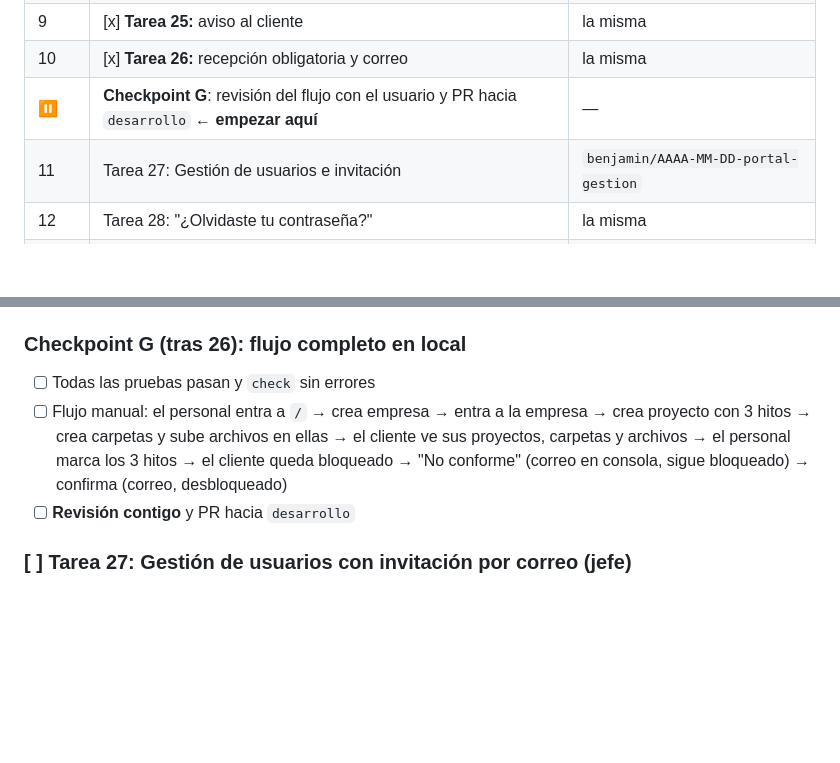
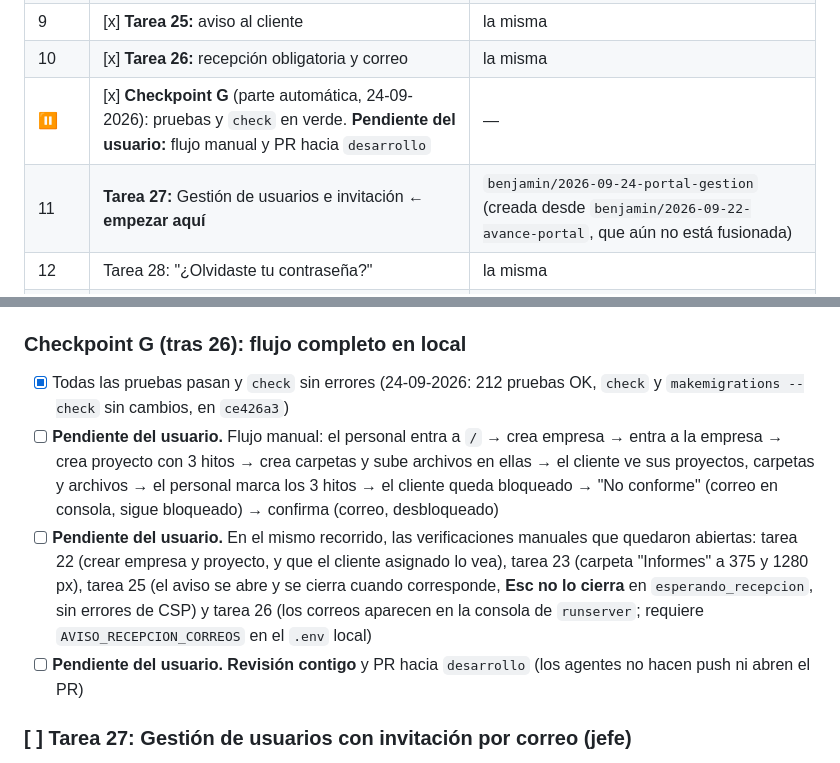
Before and after one commit to blindjamin/BKB, a Markdown page: tasks/todo.md, 2 parts joined by grey strips. GitHub-like rendering; blank space fills up the shorter version.

Commit message:
docs: cierre checkpoint G
Co-Authored-By: Claude Opus 5.5 <noreply@anthropic.com>

```diff
--- a/tasks/todo.md
+++ b/tasks/todo.md
@@ -21,8 +21,8 @@
 | 8 | [x] **Tarea 24:** marcar hitos en proyecto | la misma |
 | 9 | [x] **Tarea 25:** aviso al cliente | la misma |
 | 10 | [x] **Tarea 26:** recepción obligatoria y correo | la misma |
-| ⏸ | **Checkpoint G**: revisión del flujo con el usuario y PR hacia `desarrollo` ← **empezar aquí** | — |
-| 11 | Tarea 27: Gestión de usuarios e invitación | `benjamin/AAAA-MM-DD-portal-gestion` |
+| ⏸ | [x] **Checkpoint G** (parte automática, 24-09-2026): pruebas y `check` en verde. **Pendiente del usuario:** flujo manual y PR hacia `desarrollo` | — |
+| 11 | **Tarea 27:** Gestión de usuarios e invitación ← **empezar aquí** | `benjamin/2026-09-24-portal-gestion` (creada desde `benjamin/2026-09-22-avance-portal`, que aún no está fusionada) |
 | 12 | Tarea 28: "¿Olvidaste tu contraseña?" | la misma |
 | ⏸ | **Checkpoint H**: revisión con el usuario y PR hacia `desarrollo` | — |
 | 13 | Diseño DS-1 a DS-7 (`docs/09`, ampliado con las pantallas nuevas) | `benjamin/AAAA-MM-DD-portal-diseno` |
@@ -381,9 +381,10 @@ En cada **Checkpoint** no se sigue a la tarea siguiente: el agente corre todas l
 **Dependencias:** 25 · **Alcance:** M · **Archivos:** `config/settings.py`, `documentos/views.py`, `documentos/urls.py`, `documentos/avisos.py` (nuevo), `documentos/tests/test_recepcion.py` (nuevo)
 
 ### Checkpoint G (tras 26): flujo completo en local
-- [ ] Todas las pruebas pasan y `check` sin errores
-- [ ] Flujo manual: el personal entra a `/` → crea empresa → entra a la empresa → crea proyecto con 3 hitos → crea carpetas y sube archivos en ellas → el cliente ve sus proyectos, carpetas y archivos → el personal marca los 3 hitos → el cliente queda bloqueado → "No conforme" (correo en consola, sigue bloqueado) → confirma (correo, desbloqueado)
-- [ ] **Revisión contigo** y PR hacia `desarrollo`
+- [x] Todas las pruebas pasan y `check` sin errores (24-09-2026: 212 pruebas OK, `check` y `makemigrations --check` sin cambios, en `ce426a3`)
+- [ ] **Pendiente del usuario.** Flujo manual: el personal entra a `/` → crea empresa → entra a la empresa → crea proyecto con 3 hitos → crea carpetas y sube archivos en ellas → el cliente ve sus proyectos, carpetas y archivos → el personal marca los 3 hitos → el cliente queda bloqueado → "No conforme" (correo en consola, sigue bloqueado) → confirma (correo, desbloqueado)
+- [ ] **Pendiente del usuario.** En el mismo recorrido, las verificaciones manuales que quedaron abiertas: tarea 22 (crear empresa y proyecto, y que el cliente asignado lo vea), tarea 23 (carpeta "Informes" a 375 y 1280 px), tarea 25 (el aviso se abre y se cierra cuando corresponde, **Esc no lo cierra** en `esperando_recepcion`, sin errores de CSP) y tarea 26 (los correos aparecen en la consola de `runserver`; requiere `AVISO_RECEPCION_CORREOS` en el `.env` local)
+- [ ] **Pendiente del usuario.** **Revisión contigo** y PR hacia `desarrollo` (los agentes no hacen push ni abren el PR)
 
 ### [ ] Tarea 27: Gestión de usuarios con invitación por correo (jefe)
 **Descripción:** El jefe da de alta al personal y a los clientes; cada uno crea su contraseña con un enlace.
```
